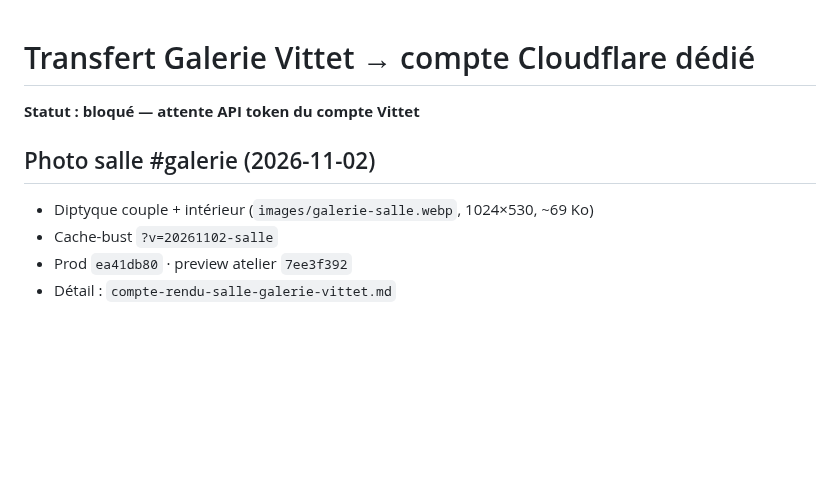
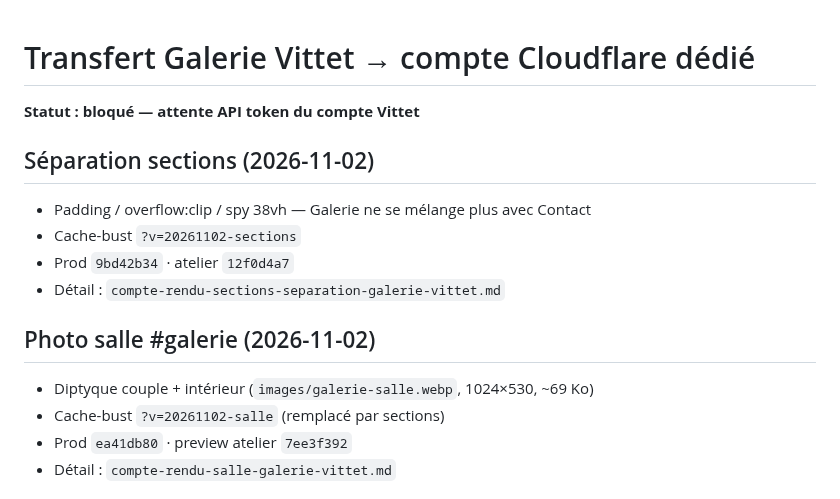
Before and after one commit to ZaraA1971/pupitre-core, a Markdown page: STATUS.md, the part around the change. Rendered like a GitHub page; blank space fills up the shorter version.

```diff
--- a/STATUS.md
+++ b/STATUS.md
@@ -2,9 +2,15 @@
 
 **Statut : bloqué — attente API token du compte Vittet**
 
+## Séparation sections (2026-11-02)
+- Padding / overflow:clip / spy 38vh — Galerie ne se mélange plus avec Contact
+- Cache-bust `?v=20261102-sections`
+- Prod `9bd42b34` · atelier `12f0d4a7`
+- Détail : `compte-rendu-sections-separation-galerie-vittet.md`
+
 ## Photo salle #galerie (2026-11-02)
 - Diptyque couple + intérieur (`images/galerie-salle.webp`, 1024×530, ~69 Ko)
-- Cache-bust `?v=20261102-salle`
+- Cache-bust `?v=20261102-salle` (remplacé par sections)
 - Prod `ea41db80` · preview atelier `7ee3f392`
 - Détail : `compte-rendu-salle-galerie-vittet.md`
 
```
Also changed, not shown: compte-rendu-sections-separation-galerie-vittet.md (added, +31 -0 lines).
